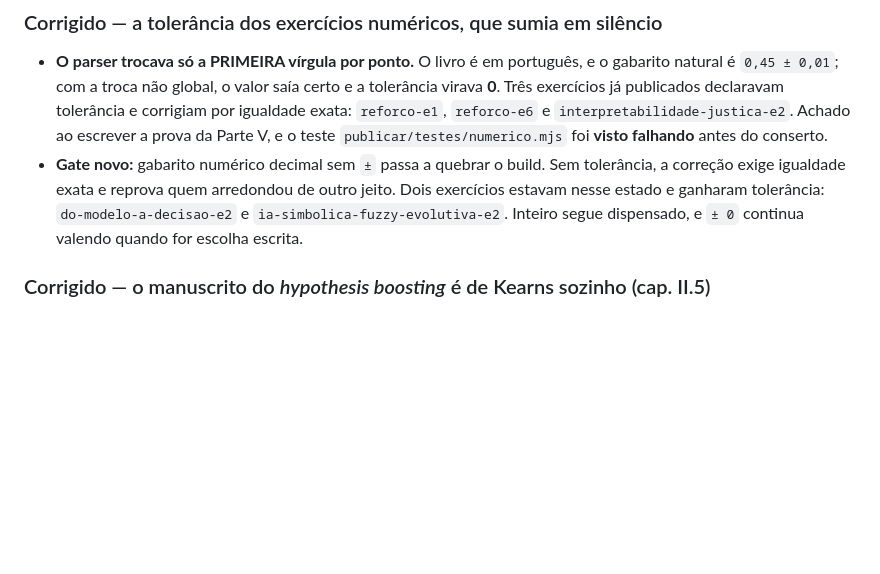
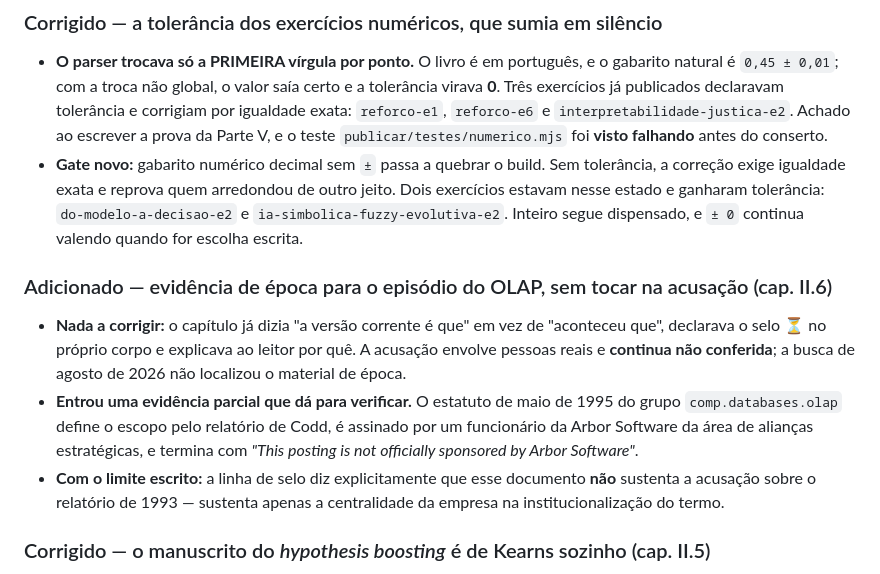
Before and after one commit to GHDaru/machinelearning, a Markdown page: CHANGELOG.md, the part around the change. Drawn GitHub-style; blank space fills up the shorter version.

Commit message:
II.6: evidência de época para o episódio do OLAP, sem tocar na acusação
Décima terceira passagem pela coluna `fontes`, e o primeiro capítulo em
que não havia o que corrigir por mérito da escrita, e não por sorte.

O II.6 conta o episódio do relatório que cunhou "OLAP" e já fazia tudo
certo: dizia "a versão corrente é que" em vez de "aconteceu que",
declarava o selo ⏳ dentro do próprio corpo, e explicava ao leitor por
que a diferença entre essas duas formas é o capítulo inteiro em matéria
de método. É a seção mais bem escrita que esta coluna encontrou.

A acusação envolve pessoas reais e continua NÃO CONFERIDA. Procurei de
novo e não localizei o material de época; a linha ⏳ agora registra
também essa tentativa.

O que a passagem rendeu foi uma terceira via, que anoto para os
próximos casos em que a primária não abre. Em vez de deixar a seção só
com ⏳, fui procurar um documento de época que sustentasse PARTE do
argumento sem encostar na acusação. Achei: o estatuto mensal do grupo
comp.databases.olap, de maio de 1995, que define o escopo do grupo pelo
relatório de Codd, é assinado por um funcionário da Arbor Software da
área de alianças estratégicas, e termina com a linha "This posting is
not officially sponsored by Arbor Software."

Entrou ✓, e com o limite escrito na própria linha de selo: esse
documento NÃO sustenta a acusação sobre o relatório de 1993. Sustenta
que o endereço onde a categoria foi ganhar existência pública era
mantido por quem vendia o produto, e que a proximidade era visível o
bastante, na época, para o autor achar necessário negá-la por escrito.

A regra que fica: evidência parcial verificada vale mais que evidência
total não verificada, desde que o limite dela esteja escrito. Sem essa
ressalva, um leitor apressado usaria o documento de 1995 como prova do
que ele não prova — e eu teria trocado um ⏳ honesto por um ✓ enganoso.

Fontes: 15 de 29.

DoD verde: 412 exercícios, 48 páginas, prosa limpa, 59 + 88 testes,
5 notebooks, 7 testes de front.

```diff
--- a/CHANGELOG.md
+++ b/CHANGELOG.md
@@ -18,6 +18,19 @@ Todas as mudanças notáveis deste projeto. Formato baseado em [Keep a Changelog
   outro jeito. Dois exercícios estavam nesse estado e ganharam tolerância:
   `do-modelo-a-decisao-e2` e `ia-simbolica-fuzzy-evolutiva-e2`. Inteiro segue
   dispensado, e `± 0` continua valendo quando for escolha escrita.
+
+### Adicionado — evidência de época para o episódio do OLAP, sem tocar na acusação (cap. II.6)
+- **Nada a corrigir:** o capítulo já dizia "a versão corrente é que" em vez de
+  "aconteceu que", declarava o selo ⏳ no próprio corpo e explicava ao leitor por
+  quê. A acusação envolve pessoas reais e **continua não conferida**; a busca de
+  agosto de 2026 não localizou o material de época.
+- **Entrou uma evidência parcial que dá para verificar.** O estatuto de maio de 1995
+  do grupo `comp.databases.olap` define o escopo pelo relatório de Codd, é assinado
+  por um funcionário da Arbor Software da área de alianças estratégicas, e termina
+  com *"This posting is not officially sponsored by Arbor Software"*.
+- **Com o limite escrito:** a linha de selo diz explicitamente que esse documento
+  **não** sustenta a acusação sobre o relatório de 1993 — sustenta apenas a
+  centralidade da empresa na institucionalização do termo.
 
 ### Corrigido — o manuscrito do *hypothesis boosting* é de Kearns sozinho (cap. II.5)
 - **O erro estava na tabela de procedência, não no corpo.** A linha atribuía o
```
Also changed, not shown: livro/capitulos/ii-6-analise-multidimensional.md (+6 -1 lines), specs/009-livro-v0-completo/progresso.md (+1 -1 lines).
